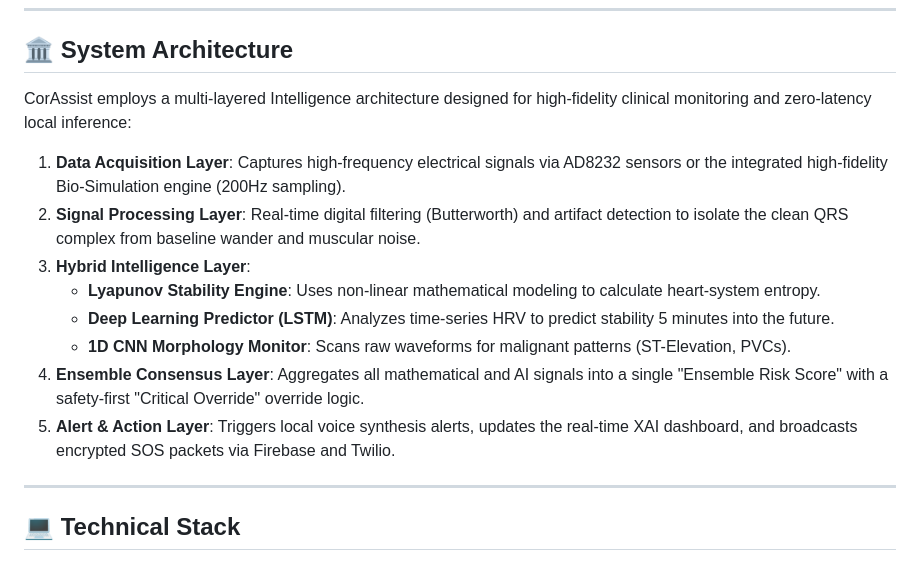
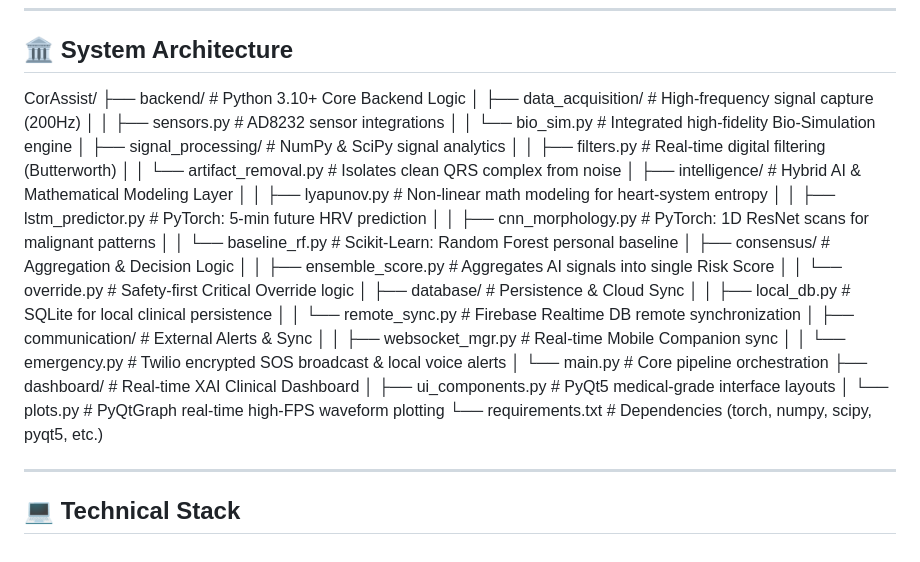
Before and after one commit to bbsarada07/Cardiac, a Markdown page: README.md, the part around the change. Rendered like a GitHub page.

```diff
--- a/README.md
+++ b/README.md
@@ -21,16 +21,33 @@ The platform provides a 5-minute predictive window, allowing for autonomous emer
 
 ## 🏛️ System Architecture
 
-CorAssist employs a multi-layered Intelligence architecture designed for high-fidelity clinical monitoring and zero-latency local inference:
-
-1.  **Data Acquisition Layer**: Captures high-frequency electrical signals via AD8232 sensors or the integrated high-fidelity Bio-Simulation engine (200Hz sampling).
-2.  **Signal Processing Layer**: Real-time digital filtering (Butterworth) and artifact detection to isolate the clean QRS complex from baseline wander and muscular noise.
-3.  **Hybrid Intelligence Layer**:
-    -   **Lyapunov Stability Engine**: Uses non-linear mathematical modeling to calculate heart-system entropy.
-    -   **Deep Learning Predictor (LSTM)**: Analyzes time-series HRV to predict stability 5 minutes into the future.
-    -   **1D CNN Morphology Monitor**: Scans raw waveforms for malignant patterns (ST-Elevation, PVCs).
-4.  **Ensemble Consensus Layer**: Aggregates all mathematical and AI signals into a single "Ensemble Risk Score" with a safety-first "Critical Override" override logic.
-5.  **Alert & Action Layer**: Triggers local voice synthesis alerts, updates the real-time XAI dashboard, and broadcasts encrypted SOS packets via Firebase and Twilio.
+CorAssist/
+├── backend/                     # Python 3.10+ Core Backend Logic
+│   ├── data_acquisition/        # High-frequency signal capture (200Hz)
+│   │   ├── sensors.py           # AD8232 sensor integrations
+│   │   └── bio_sim.py           # Integrated high-fidelity Bio-Simulation engine
+│   ├── signal_processing/       # NumPy & SciPy signal analytics
+│   │   ├── filters.py           # Real-time digital filtering (Butterworth)
+│   │   └── artifact_removal.py  # Isolates clean QRS complex from noise
+│   ├── intelligence/            # Hybrid AI & Mathematical Modeling Layer
+│   │   ├── lyapunov.py          # Non-linear math modeling for heart-system entropy
+│   │   ├── lstm_predictor.py    # PyTorch: 5-min future HRV prediction
+│   │   ├── cnn_morphology.py    # PyTorch: 1D ResNet scans for malignant patterns
+│   │   └── baseline_rf.py       # Scikit-Learn: Random Forest personal baseline
+│   ├── consensus/               # Aggregation & Decision Logic
+│   │   ├── ensemble_score.py    # Aggregates AI signals into single Risk Score
+│   │   └── override.py          # Safety-first Critical Override logic
+│   ├── database/                # Persistence & Cloud Sync
+│   │   ├── local_db.py          # SQLite for local clinical persistence
+│   │   └── remote_sync.py       # Firebase Realtime DB remote synchronization
+│   ├── communication/           # External Alerts & Sync
+│   │   ├── websocket_mgr.py     # Real-time Mobile Companion sync
+│   │   └── emergency.py         # Twilio encrypted SOS broadcast & local voice alerts
+│   └── main.py                  # Core pipeline orchestration
+├── dashboard/                   # Real-time XAI Clinical Dashboard
+│   ├── ui_components.py         # PyQt5 medical-grade interface layouts
+│   └── plots.py                 # PyQtGraph real-time high-FPS waveform plotting
+└── requirements.txt             # Dependencies (torch, numpy, scipy, pyqt5, etc.)
 
 ---
 
```
